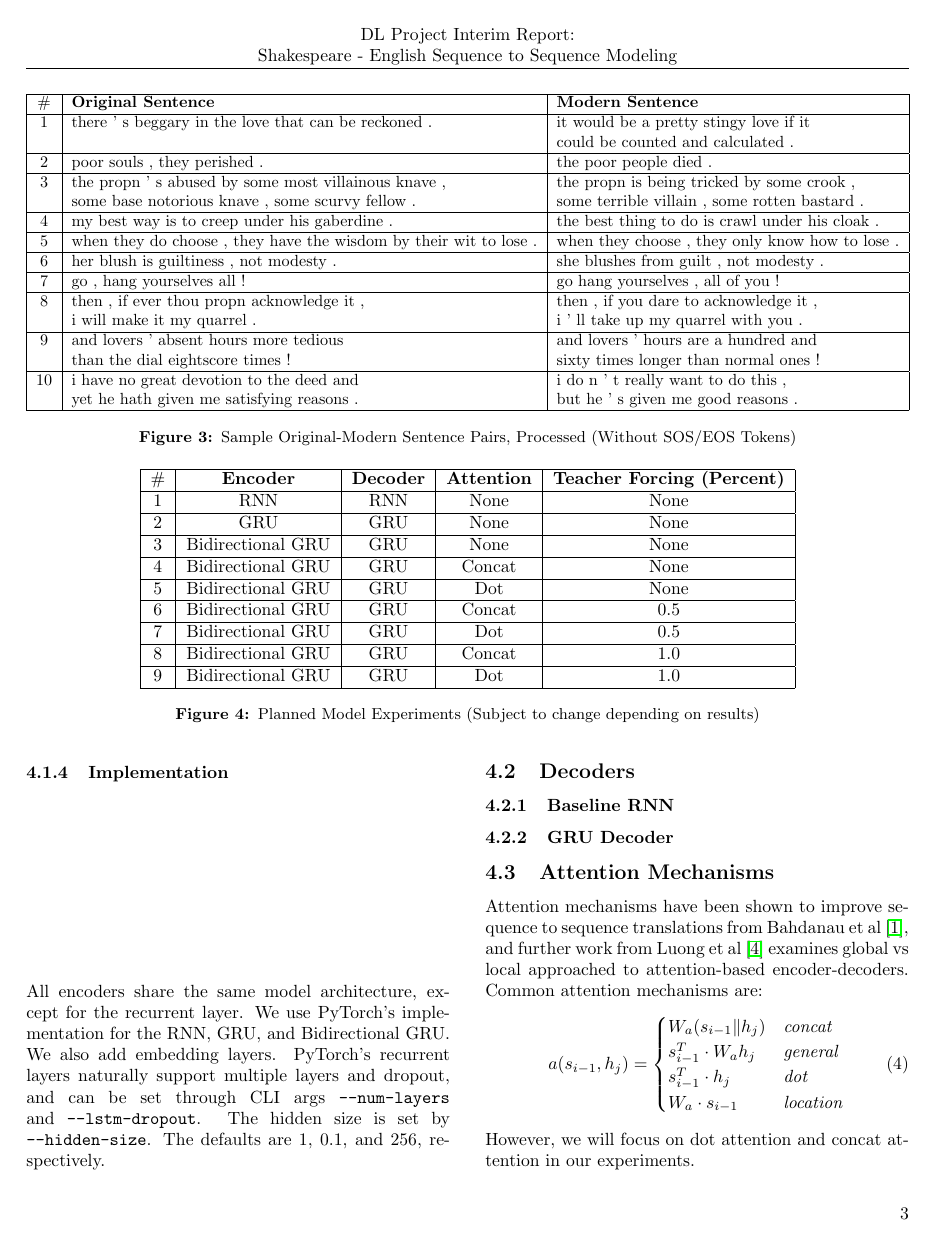
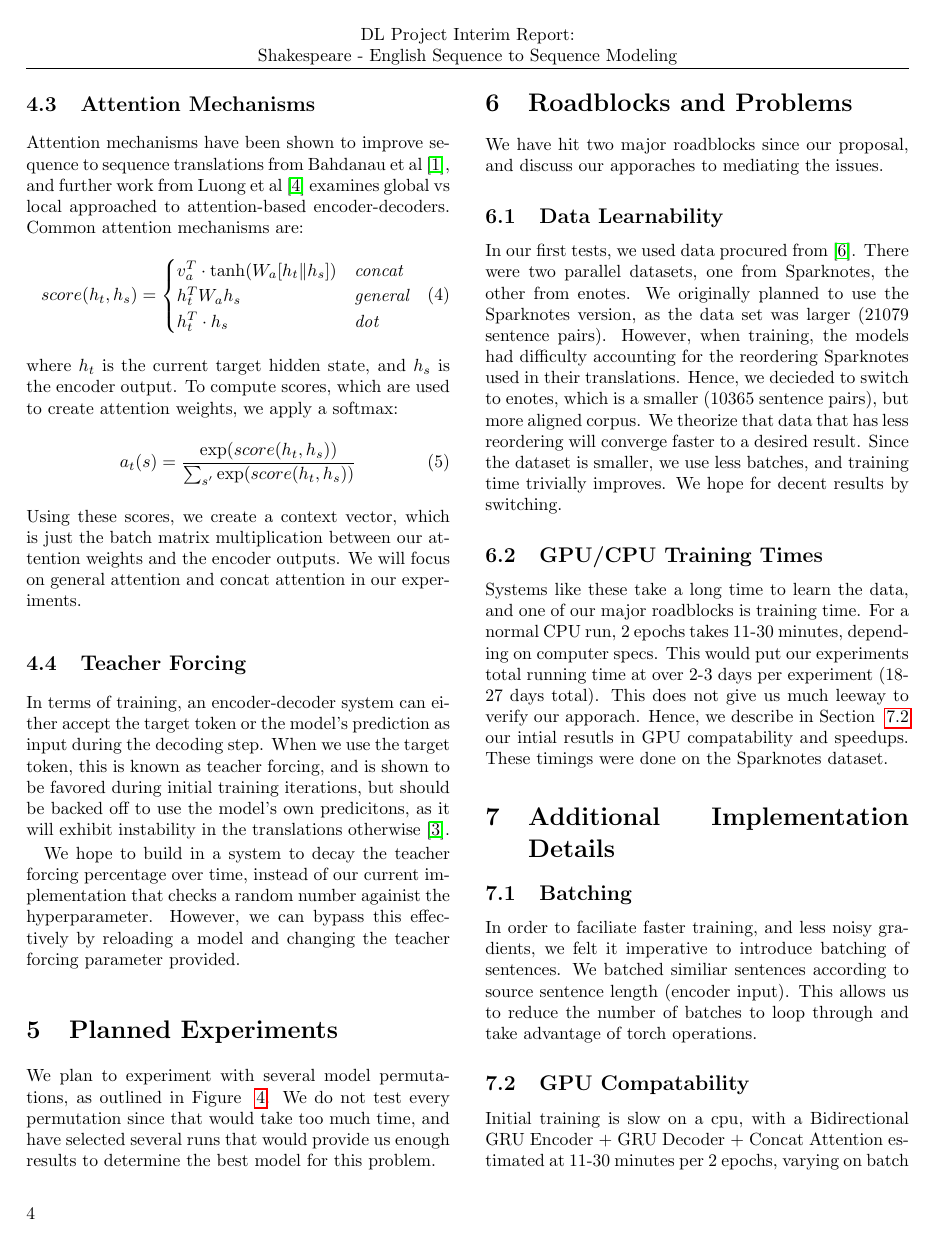
Before and after one commit to nextBillyonair/DLProject, a LaTeX paper (interim/interim.tex): page 3 of 8 before the commit and page 4 of 8 after it. Compiled offline with pdfLaTeX.

Commit message:
Add attention + deocder section, fix concat in decoder for RNN

```diff
--- a/interim/interim.tex
+++ b/interim/interim.tex
@@ -377,7 +377,3 @@ multiple layers and dropout, and can be set through CLI args
 
 
 \subsection{Decoders}
-% fill in
-\subsubsection{Baseline RNN}
-% fill in
-\subsubsection{GRU Decoder}
@@ -385,23 +402,29 @@ multiple layers and dropout, and can be set through CLI args
 
 \subsection{Attention Mechanisms}
+\label{sec:attention}
 Attention mechanisms have been shown to improve sequence to sequence
 translations from Bahdanau et al \cite{bahdanau2014neural}, and further work
 from Luong et al \cite{luong2015effective} examines global vs local approached
 to attention-based encoder-decoders. Common attention mechanisms are:
 % we will probably use dot & concat attention
 \begin{equation}
-    a(s_{i-1}, h_j) =
+    score(h_t, h_s) =
     \begin{cases}
-        W_a (s_{i-1} \| h_j) & \text{\emph{concat}} \\
-        s_{i-1}^T \cdot W_a h_j & \text{\emph{general}} \\
-        s_{i-1}^T \cdot h_j & \text{\emph{dot}} \\
-        W_a \cdot s_{i-1} & \text{\emph{location}}
+        v_a^T \cdot \tanh (W_a [h_t \| h_s]) & \text{\emph{concat}} \\
+        h_t^T W_a h_s & \text{\emph{general}} \\
+        h_t^T \cdot h_s & \text{\emph{dot}}
     \end{cases}
 \end{equation}
-However, we will focus on dot attention and concat attention in our
+where $h_t$ is the current target hidden state, and $h_s$ is the encoder output.
+To compute scores, which are used to create attention weights, we apply a
+softmax:
+\begin{equation}
+  a_t(s) = \frac{\exp(score(h_t, h_s))}{\sum_{s'}\exp(score(h_t, h_s))}
+\end{equation}
+Using these scores, we create a context vector, which is just the batch matrix
+multiplication between our attention weights and the encoder outputs.
+We will focus on general attention and concat attention in our
 experiments.
-\subsubsection{Dot Attention}
-\subsubsection{Concat Attention}
 
 \subsection{Teacher Forcing}
 In terms of training, an encoder-decoder system can either accept the target
@@ -413,7 +436,8 @@ otherwise \cite{lamb2016professor}.
 
 We hope to build in a system to decay the teacher forcing percentage over time,
 instead of our current implementation that checks a random number againist the
-hyperparameter.
+hyperparameter. However, we can bypass this effectively by reloading a model
+and changing the teacher forcing parameter provided.
 
 %------------------------------------------------
 \section{Planned Experiments}
@@ -480,7 +504,7 @@ dataset.
 
 %------------------------------------------------
 
-\section{Implementation Details}
+\section{Additional Implementation Details}
 \subsection{Batching}
 In order to faciliate faster training, and less noisy gradients, we felt it
 imperative to introduce batching of sentences. We batched similiar sentences
```
Also changed, not shown: interim/interim.tex (23 more changed lines), 2 other files.
